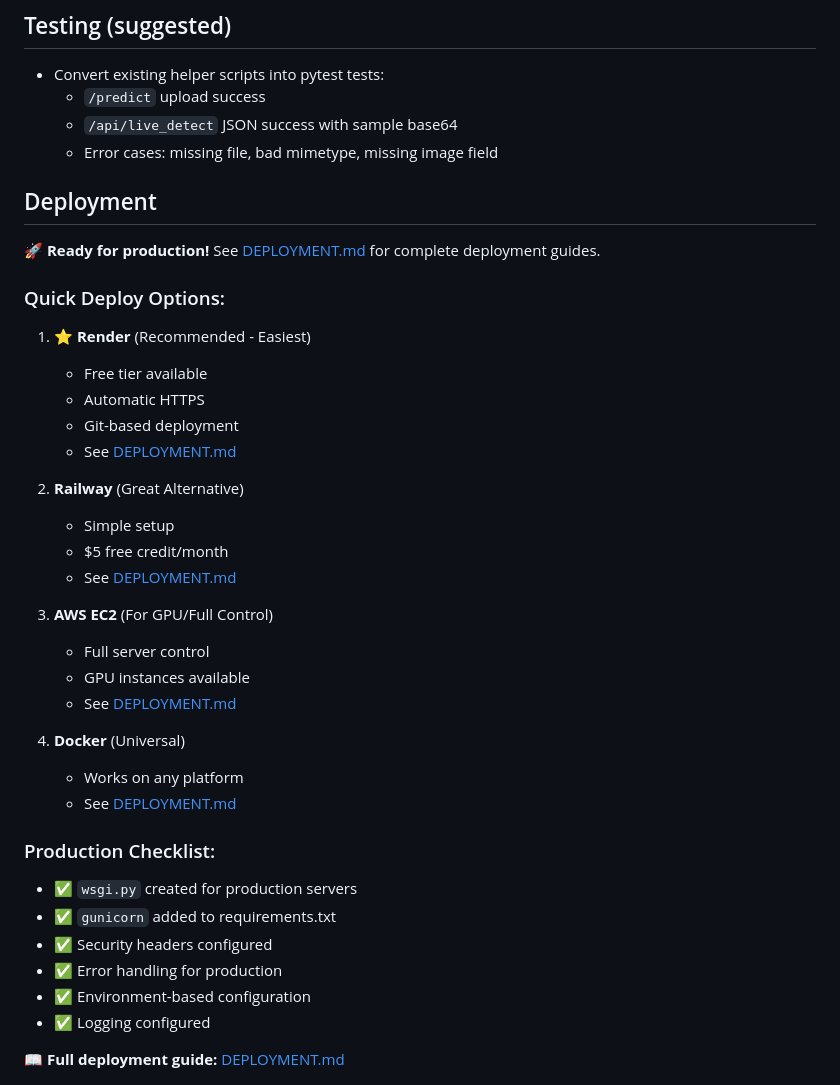
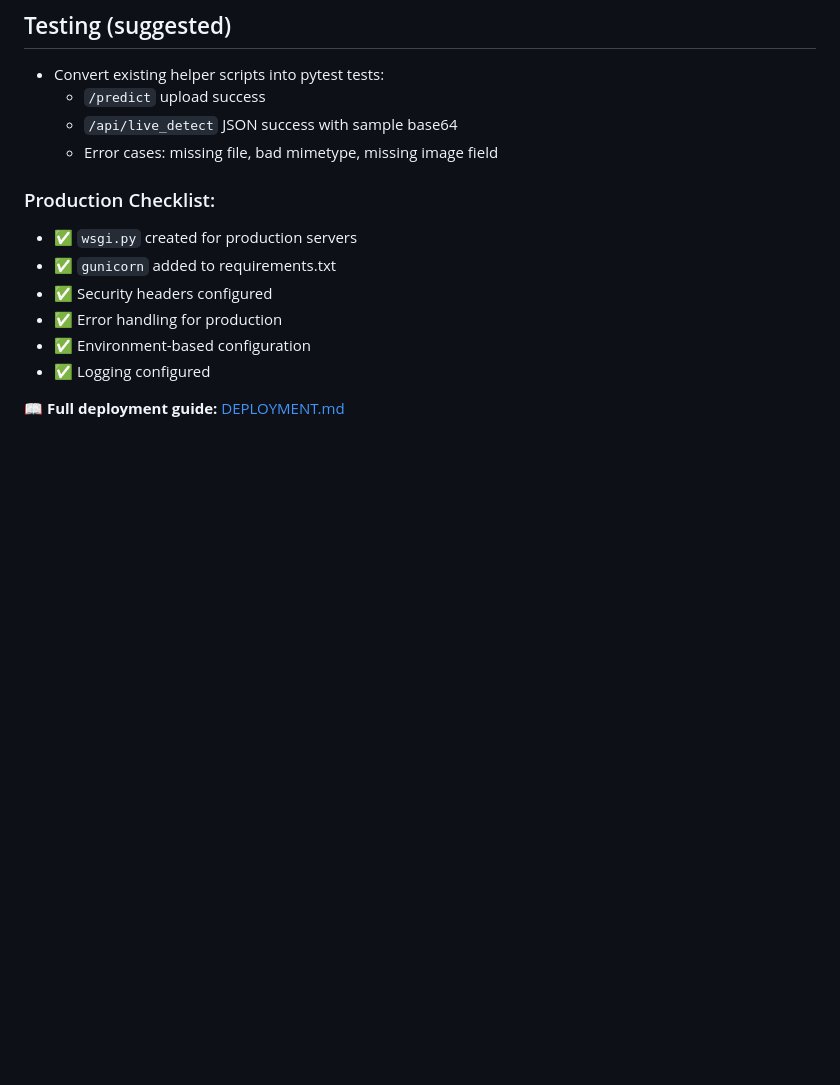
Before and after one commit to Yogesh-Rebari/Camouflaged-Object-Detection-using-Deep-Learning, a Markdown page: README.md, the part around the change printed below. Rendered like a GitHub page; blank space fills up the shorter version.

```diff
--- a/README.md
+++ b/README.md
@@ -108,31 +106,6 @@ Precision-Confidence matrix:
   - `/api/live_detect` JSON success with sample base64
   - Error cases: missing file, bad mimetype, missing image field
 
-## Deployment
-
-**🚀 Ready for production!** See [DEPLOYMENT.md](DEPLOYMENT.md) for complete deployment guides.
-
-### Quick Deploy Options:
-
-1. **⭐ Render** (Recommended - Easiest)
-   - Free tier available
-   - Automatic HTTPS
-   - Git-based deployment
-   - See [DEPLOYMENT.md](DEPLOYMENT.md#1-render--recommended---easiest)
-
-2. **Railway** (Great Alternative)
-   - Simple setup
-   - $5 free credit/month
-   - See [DEPLOYMENT.md](DEPLOYMENT.md#2-railway--great-alternative)
-
-3. **AWS EC2** (For GPU/Full Control)
-   - Full server control
-   - GPU instances available
-   - See [DEPLOYMENT.md](DEPLOYMENT.md#3-aws-ec2-for-gpuhigh-performance)
-
-4. **Docker** (Universal)
-   - Works on any platform
-   - See [DEPLOYMENT.md](DEPLOYMENT.md#4-docker-deployment-universal)
 
 ### Production Checklist:
 - ✅ `wsgi.py` created for production servers
```
Also changed, not shown: other parts of README.md (+0 -2 lines).
